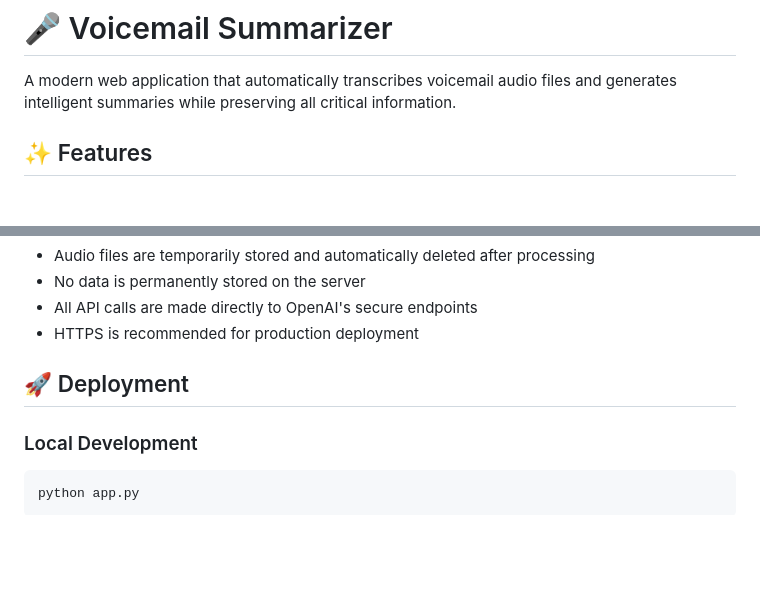
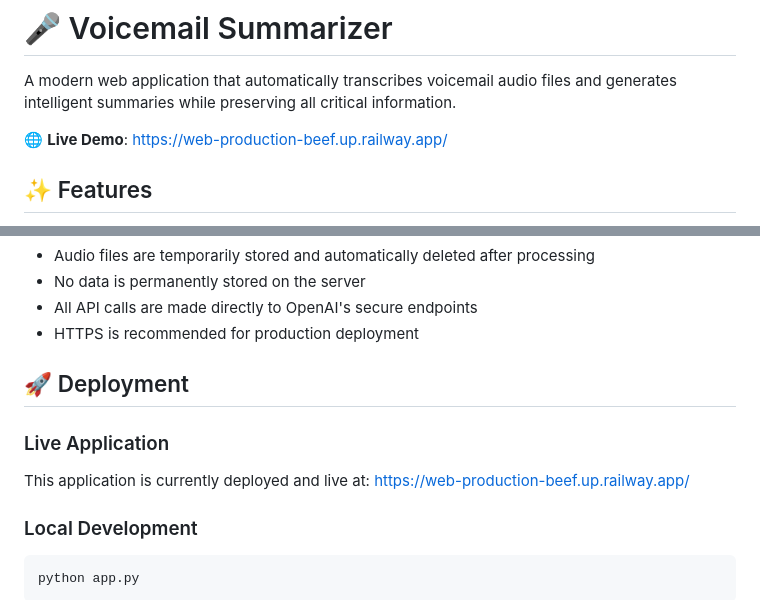
Before and after one commit to JohnArmstrong117/AudioSummarizerProject, a Markdown page: README.md, 2 parts joined by grey strips. Drawn GitHub-style; blank space fills up the shorter version.

Commit message:
Add live demo URL to README

````diff
--- a/README.md
+++ b/README.md
@@ -1,6 +1,8 @@
 # 🎤 Voicemail Summarizer
 
 A modern web application that automatically transcribes voicemail audio files and generates intelligent summaries while preserving all critical information.
+
+🌐 **Live Demo**: [https://web-production-beef.up.railway.app/](https://web-production-beef.up.railway.app/)
 
 ## ✨ Features
 
@@ -116,6 +118,9 @@ The application uses two OpenAI APIs:
 
 ## 🚀 Deployment
 
+### Live Application
+This application is currently deployed and live at: [https://web-production-beef.up.railway.app/](https://web-production-beef.up.railway.app/)
+
 ### Local Development
 ```bash
 python app.py
````
